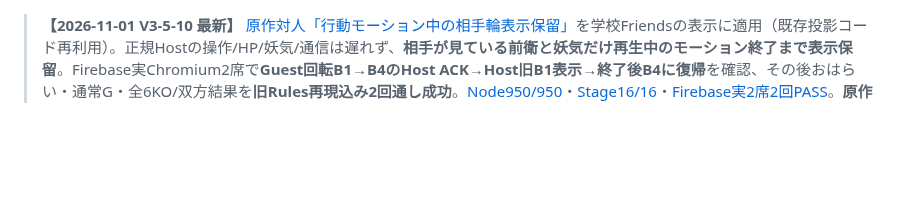
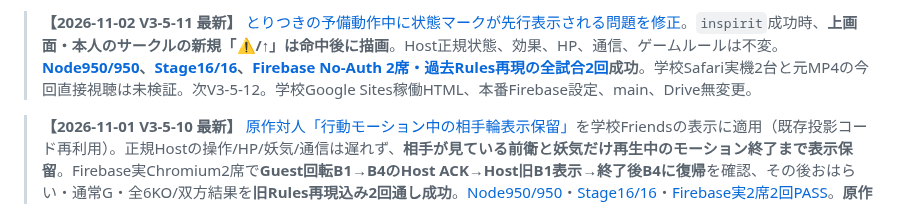
Before and after one commit to 8mahi8/yokai-battle-lab, a Markdown page: README.md, the part around the change. GitHub-like rendering; blank space fills up the shorter version.

Commit message:
docs(v3-5-11): latest README.md handoff with verified impact timing

```diff
--- a/README.md
+++ b/README.md
@@ -1,3 +1,5 @@
+> **【2026-11-02 V3-5-11 最新】** [とりつきの予備動作中に状態マークが先行表示される問題を修正](./docs/ENGINE_V3_5_11_INSPIRIT_IMPACT_TIMING_20261102.md)。`inspirit`成功時、**上画面・本人のサークルの新規「⚠/↑」は命中後に描画**。Host正規状態、効果、HP、通信、ゲームルールは不変。**[Node950/950](https://github.com/8mahi8/yokai-battle-lab/actions/runs/41323466145)、[Stage16/16](https://github.com/8mahi8/yokai-battle-lab/actions/runs/41323465990)、[Firebase No-Auth 2席・過去Rules再現の全試合2回](https://github.com/8mahi8/yokai-battle-lab/actions/runs/41323466038)成功**。学校Safari実機2台と元MP4の今回直接視聴は未検証。次V3-5-12。学校Google Sites稼働HTML、本番Firebase設定、main、Drive無変更。
+
 > **【2026-11-01 V3-5-10 最新】** [原作対人「行動モーション中の相手輪表示保留」](./docs/ENGINE_V3_5_10_FRIENDS_OPPONENT_MOTION_VISIBILITY_20261101.md)を学校Friendsの表示に適用（既存投影コード再利用）。正規Hostの操作/HP/妖気/通信は遅れず、**相手が見ている前衛と妖気だけ再生中のモーション終了まで表示保留**。Firebase実Chromium2席で**Guest回転B1→B4のHost ACK→Host旧B1表示→終了後B4に復帰**を確認、その後おはらい・通常G・全6KO/双方結果を**旧Rules再現込み2回通し成功**。[Node950/950](https://github.com/8mahi8/yokai-battle-lab/actions/runs/41283583422)・[Stage16/16](https://github.com/8mahi8/yokai-battle-lab/actions/runs/41283580374)・[Firebase実2席2回PASS](https://github.com/8mahi8/yokai-battle-lab/actions/runs/41283583410)。**原作時間の厳密一致・学校Safari実機2台は未検証**。次 V3-5-11。学校Google Sites実稼働HTML/main/本番Firebase設定/Driveは変更なし。
 
 > **【2026-10-31 V3-5-9 最新】** [原作PvP動画と戦闘画面の差分照合](./docs/ENGINE_V3_5_9_ORIGINAL_PVP_VISUAL_ALIGNMENT_20261031.md)。原作の**赤い円形ピン外輪**と**緑のスキル発動通知**に合わせてCSSを修正。大判必殺・KO青いひとだま・控え交代は既存のまま、ゲームルール/通信変更なし。**[Node950/950](https://github.com/8mahi8/yokai-battle-lab/actions/runs/41178817313)、[Stage16/16](https://github.com/8mahi8/yokai-battle-lab/actions/runs/41178817321)、[Firebase No-Auth実2席＋歴史的Rulesの全回帰二度通し](https://github.com/8mahi8/yokai-battle-lab/actions/runs/41178817458) PASS**。学校のSafari実機2台とMP4原本の今回直接比較は未検証。**次 V3-5-10**：学校実試遊と原作の体感差分を優先。学校Sites稼働HTML、本番Firebase Rules/Auth/DB、main、Driveは未変更。
```
